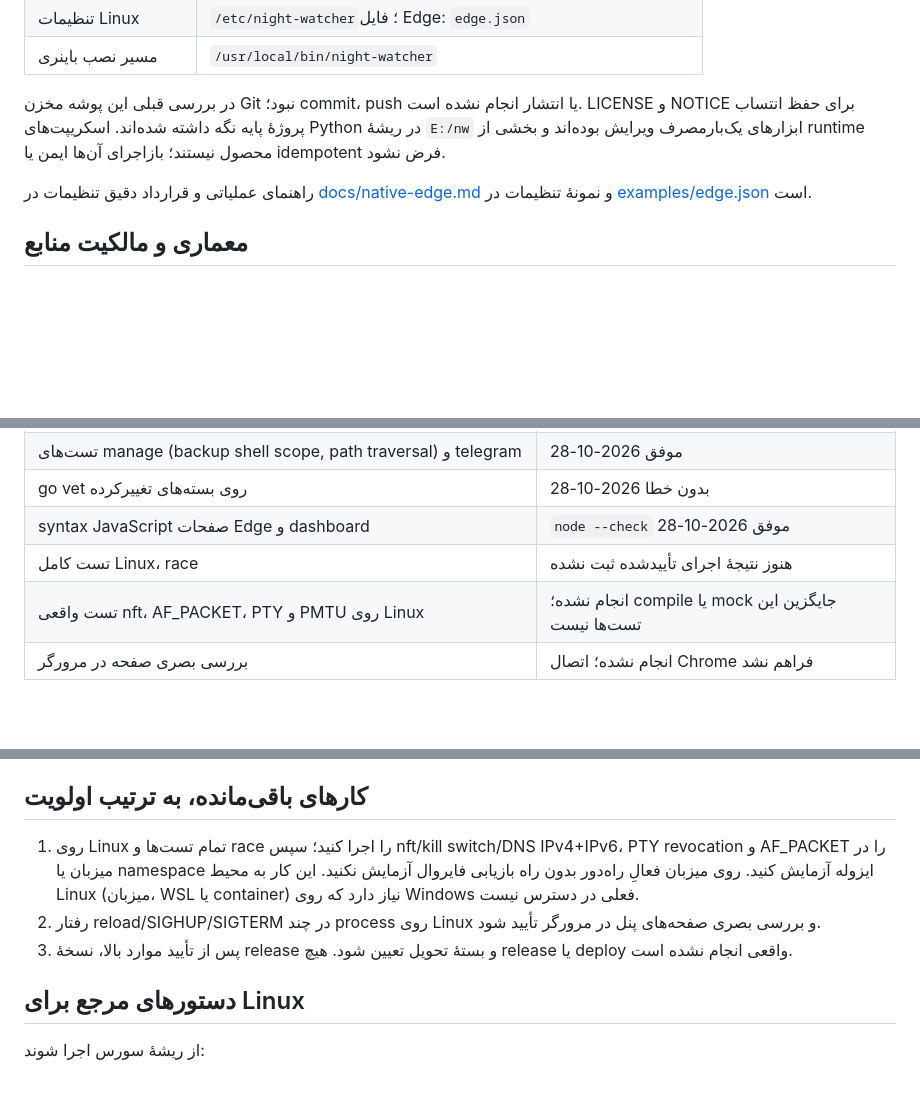
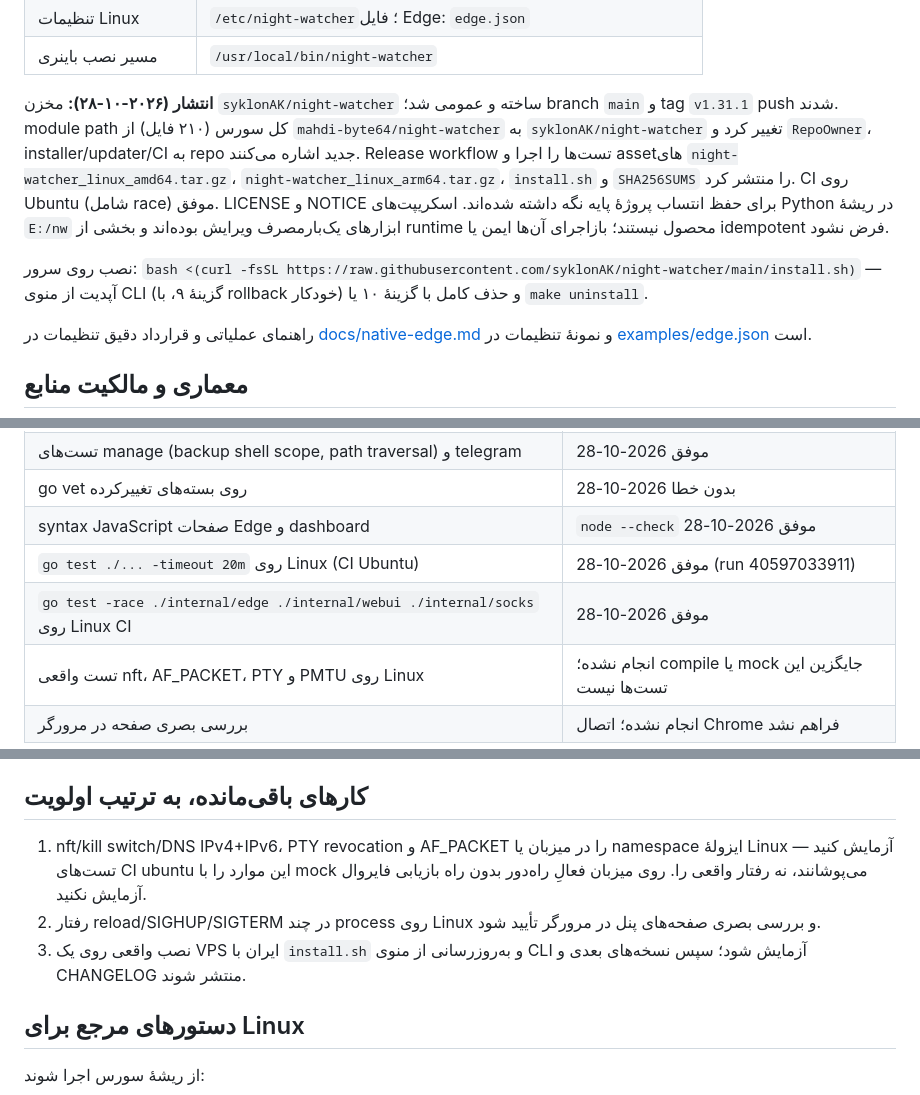
Before and after one commit to syklonAK/night-watcher, a Markdown page: PROJECT_STATE.md, 3 parts joined by grey strips. Drawn GitHub-style; blank space fills up the shorter version.

Commit message:
Update project state after first GitHub release
Co-Authored-By: Claude <noreply@anthropic.com>

```diff
--- a/PROJECT_STATE.md
+++ b/PROJECT_STATE.md
@@ -25,7 +25,9 @@
 | تنظیمات Linux | `/etc/night-watcher`؛ فایل Edge: `edge.json` |
 | مسیر نصب باینری | `/usr/local/bin/night-watcher` |
 
-در بررسی قبلی این پوشه مخزن Git نبود؛ commit، push یا انتشار انجام نشده است. LICENSE و NOTICE برای حفظ انتساب پروژهٔ پایه نگه داشته شده‌اند. اسکریپت‌های Python در ریشهٔ `E:/nw` ابزارهای یک‌بارمصرف ویرایش بوده‌اند و بخشی از runtime محصول نیستند؛ بازاجرای آن‌ها ایمن یا idempotent فرض نشود.
+**انتشار (۲۰۲۶-۱۰-۲۸):** مخزن `syklonAK/night-watcher` ساخته و عمومی شد؛ branch `main` و tag `v1.31.1` push شدند. module path کل سورس (۲۱۰ فایل) از `mahdi-byte64/night-watcher` به `syklonAK/night-watcher` تغییر کرد و `RepoOwner`، installer/updater/CI به repo جدید اشاره می‌کنند. Release workflow تست‌ها را اجرا و assetهای `night-watcher_linux_amd64.tar.gz`، `night-watcher_linux_arm64.tar.gz`، `install.sh` و `SHA256SUMS` را منتشر کرد. CI روی Ubuntu (شامل race) موفق. LICENSE و NOTICE برای حفظ انتساب پروژهٔ پایه نگه داشته شده‌اند. اسکریپت‌های Python در ریشهٔ `E:/nw` ابزارهای یک‌بارمصرف ویرایش بوده‌اند و بخشی از runtime محصول نیستند؛ بازاجرای آن‌ها ایمن یا idempotent فرض نشود.
+
+نصب روی سرور: `bash <(curl -fsSL https://raw.githubusercontent.com/syklonAK/night-watcher/main/install.sh)` — آپدیت از منوی CLI (گزینهٔ ۹، با rollback خودکار) و حذف کامل با گزینهٔ ۱۰ یا `make uninstall`.
 
 راهنمای عملیاتی و قرارداد دقیق تنظیمات در [docs/native-edge.md](docs/native-edge.md) و نمونهٔ تنظیمات در [examples/edge.json](examples/edge.json) است.
 
@@ -121,7 +123,8 @@ mutationهای Edge نیازمند same-origin و JSON هستند. backup کام
 | تست‌های manage (backup shell scope, path traversal) و telegram | موفق 2026-10-28 |
 | go vet روی بسته‌های تغییرکرده | بدون خطا 2026-10-28 |
 | syntax JavaScript صفحات Edge و dashboard | `node --check` موفق 2026-10-28 |
-| تست کامل Linux، race | هنوز نتیجهٔ اجرای تأییدشده ثبت نشده |
+| `go test ./... -timeout 20m` روی Linux (CI Ubuntu) | موفق 2026-10-28 (run 40597033911) |
+| `go test -race ./internal/edge ./internal/webui ./internal/socks` روی Linux CI | موفق 2026-10-28 |
 | تست واقعی nft، AF_PACKET، PTY و PMTU روی Linux | انجام نشده؛ compile یا mock جایگزین این تست‌ها نیست |
 | بررسی بصری صفحه در مرورگر | انجام نشده؛ اتصال Chrome فراهم نشد |
 
@@ -137,9 +140,9 @@ mutationهای Edge نیازمند same-origin و JSON هستند. backup کام
 
 ## کارهای باقی‌مانده، به ترتیب اولویت
 
-1. روی Linux تمام تست‌ها و race را اجرا کنید؛ سپس nft/kill switch/DNS IPv4+IPv6، PTY revocation و AF_PACKET را در میزبان یا namespace ایزوله آزمایش کنید. روی میزبان فعالِ راه‌دور بدون راه بازیابی فایروال آزمایش نکنید. این کار به محیط Linux (میزبان، WSL یا container) نیاز دارد که روی Windows فعلی در دسترس نیست.
+1. nft/kill switch/DNS IPv4+IPv6، PTY revocation و AF_PACKET را در میزبان یا namespace ایزولهٔ Linux آزمایش کنید — تست‌های CI ubuntu این موارد را با mock می‌پوشانند، نه رفتار واقعی را. روی میزبان فعالِ راه‌دور بدون راه بازیابی فایروال آزمایش نکنید.
 2. رفتار reload/SIGHUP/SIGTERM در چند process روی Linux و بررسی بصری صفحه‌های پنل در مرورگر تأیید شود.
-3. پس از تأیید موارد بالا، نسخهٔ release و بستهٔ تحویل تعیین شود. هیچ release یا deploy واقعی انجام نشده است.
+3. نصب واقعی روی یک VPS ایران با `install.sh` و به‌روزرسانی از منوی CLI آزمایش شود؛ سپس نسخه‌های بعدی و CHANGELOG منتشر شوند.
 
 ## دستورهای مرجع برای Linux
 
```
Also changed, not shown: other parts of PROJECT_STATE.md (+2 -2 lines).
